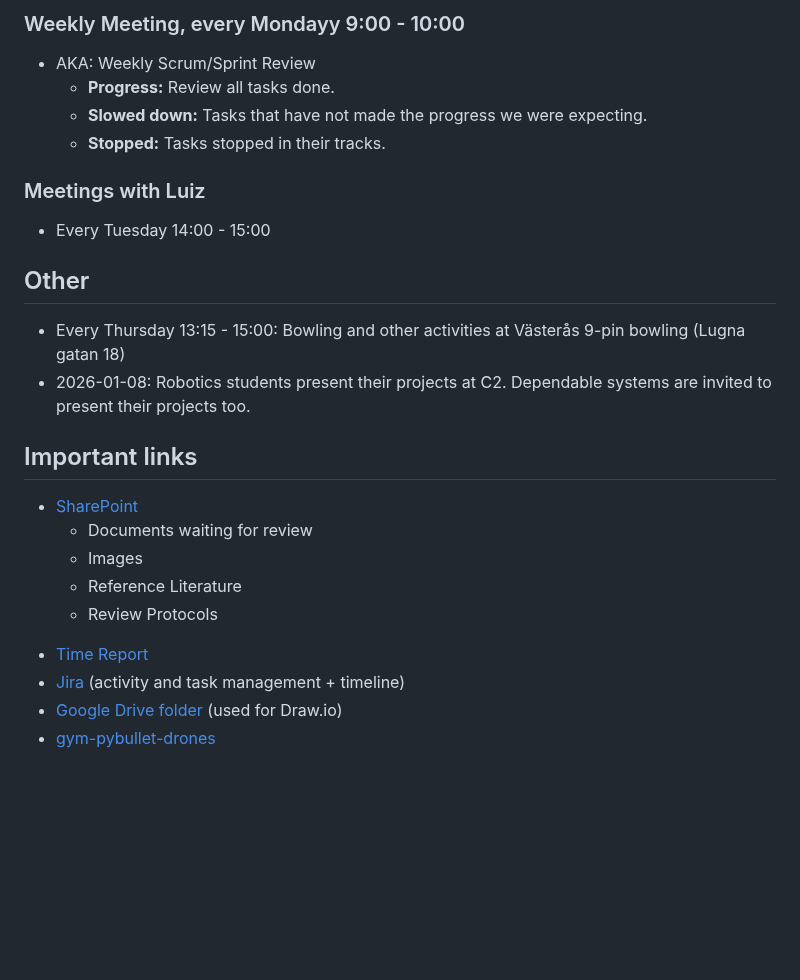
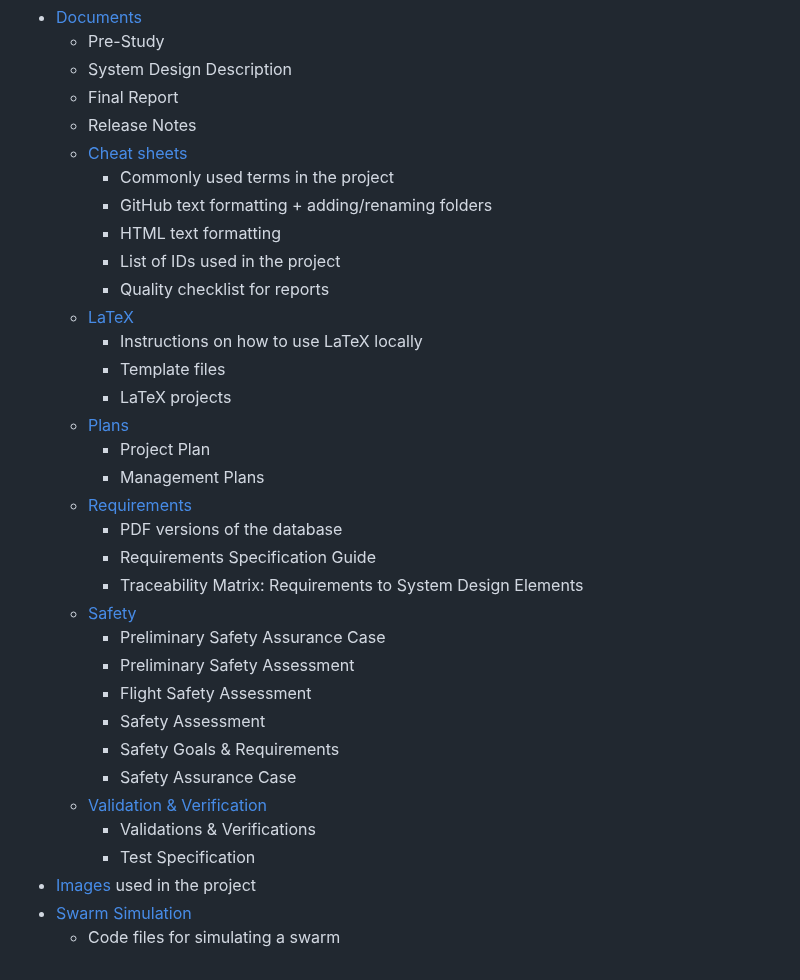
Before and after one commit to MDU-C2/Intelligent-Drone-Swarm, a Markdown page: README.md, the part around one of its changes. Drawn GitHub-style; blank space fills up the shorter version.

```diff
--- a/README.md
+++ b/README.md
@@ -46,27 +25,35 @@ Harris Aerial, Carrier H6HL: <a href ="https://harrisaerial.com/carrier-drones/c
-### Weekly Meeting, every Mondayy 9:00 - 10:00
-  - AKA: Weekly Scrum/Sprint Review
-    - **Progress:** Review all tasks done.
-    - **Slowed down:** Tasks that have not made the progress we were expecting.
-    - **Stopped:** Tasks stopped in their tracks.
-
-### Meetings with Luiz
-- Every Tuesday 14:00 - 15:00
-
-## Other
-- Every Thursday 13:15 - 15:00: Bowling and other activities at Västerås 9-pin bowling (Lugna gatan 18)
-- 2026-01-08: Robotics students present their projects at C2. Dependable systems are invited to present their projects too.
-
-## Important links
-<ul>
-  <li><a href="https://studentmdh.sharepoint.com/sites/IntelligentDroneSwarm/Delade%20dokument/Forms/AllItems.aspx">SharePoint</a></li>
-  <ul>
-    <li>Documents waiting for review</li>
-    <li>Images</li>
-    <li>Reference Literature</li>
-    <li>Review Protocols</li>
-  </ul>
-  <li><a href="https://studentmdh.sharepoint.com/:x:/r/sites/IntelligentDroneSwarm/Delade%20dokument/FLA402-Time-Log.xlsx?d=wba6795dc4c9044099e3155889715a648&csf=1&web=1&e=tto7wd">Time Report</a></li>
-  <li><a href="https://fla402-ids.atlassian.net/jira/software/projects/IDS/boards/2">Jira</a> (activity and task management + timeline)</li>
-  <li><a href="https://drive.google.com/drive/folders/1vXKNkRGslyUG7h9t5cG3s3EqDK8taNg0?usp=sharing">Google Drive folder</a> (used for Draw.io)</li>
-  <li><a href="https://github.com/luizgiacomossi/pybullet_search_rescue_uavs">gym-pybullet-drones</a></li>
-</ul>
+- [Documents](documents)
+  - Pre-Study
+  - System Design Description
+  - Final Report
+  - Release Notes
+  - [Cheat sheets](documents/cheat-sheets)
+    - Commonly used terms in the project
+    - GitHub text formatting + adding/renaming folders
+    - HTML text formatting
+    - List of IDs used in the project
+    - Quality checklist for reports
+  - [LaTeX](documents/latex)
+    - Instructions on how to use LaTeX locally
+    - Template files
+    - LaTeX projects
+  - [Plans](documents/plans)
+    - Project Plan
+    - Management Plans
+  - [Requirements](documents/requirements)
+    - PDF versions of the database
+    - Requirements Specification Guide
+    - Traceability Matrix: Requirements to System Design Elements
+  - [Safety](documents/safety)
+    - Preliminary Safety Assurance Case
+    - Preliminary Safety Assessment
+    - Flight Safety Assessment
+    - Safety Assessment
+    - Safety Goals & Requirements
+    - Safety Assurance Case
+  - [Validation & Verification](documents/validation-verification)
+    - Validations & Verifications
+    - Test Specification
+- [Images](images) used in the project
+- [Swarm Simulation](swarm-simulation)
+  - Code files for simulating a swarm
```
Also changed, not shown: other parts of README.md (+4 -25 lines).
